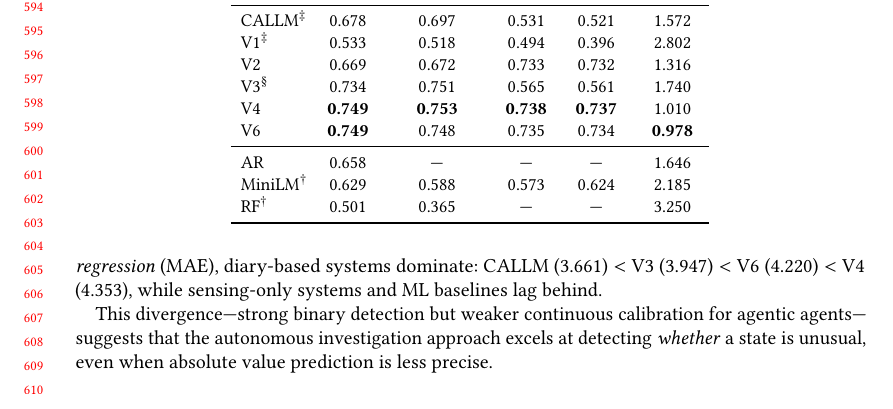
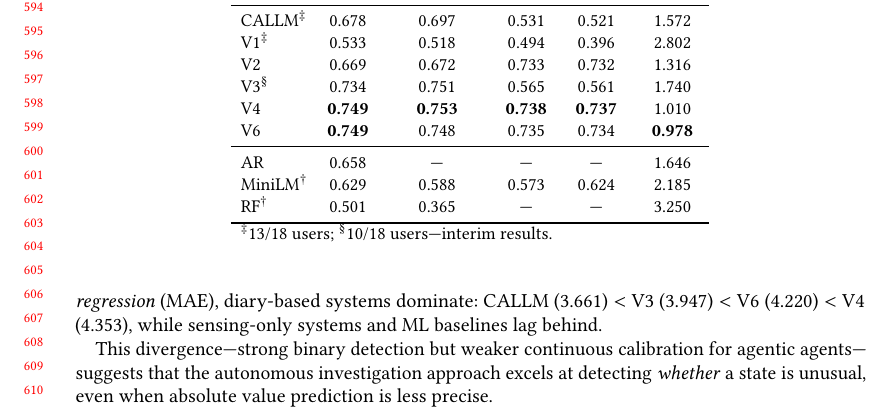
Before and after one commit to BarnesLab/proactive-affective-agent, a LaTeX paper (draft/main.tex): part of page 13 of 24, cut so that both start at the same text. Compiled offline with pdfLaTeX.

Commit message:
auto:  1 file changed, 1 insertion(+)

```diff
--- a/draft/main.tex
+++ b/draft/main.tex
@@ -473,6 +473,7 @@ AR & 0.658 & --- & --- & --- & 1.646 \\
 MiniLM$^\dagger$ & 0.629 & 0.588 & 0.573 & 0.624 & 2.185 \\
 RF$^\dagger$ & 0.501 & 0.365 & --- & --- & 3.250 \\
 \bottomrule
+\multicolumn{6}{l}{\small $^\ddagger$13/18 users; $^\S$10/18 users---interim results.} \\
 \end{tabular}
 \end{table}
 
```
